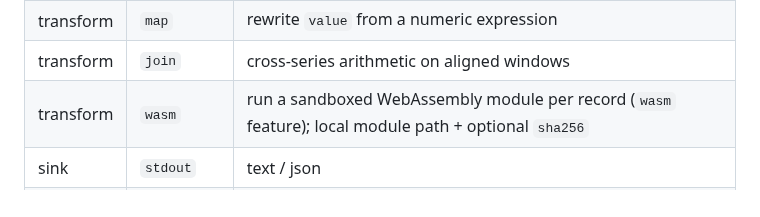
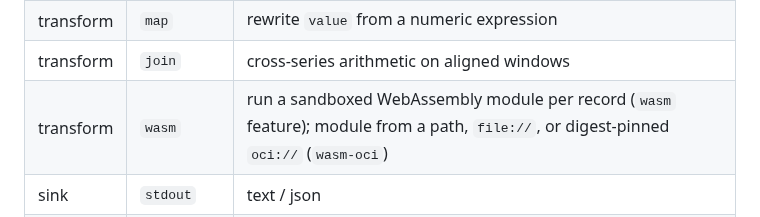
Before and after one commit to headrace-rs/headrace, a Markdown page: DESIGN.md, the part around the change. Drawn GitHub-style.

Commit message:
docs(wasm): document oci and file sourcing
Assisted-by: Claude:claude-opus-4-8

```diff
--- a/DESIGN.md
+++ b/DESIGN.md
@@ -198,7 +198,7 @@ consumer (fan-out is a later `tee`). Full JSON Schema: `headrace schema`.
 | transform | `window` | tumbling + sliding, event-time; `group_by` + `aggregate {count,sum,min,max,avg}`; `on_missing {skip,error}`. Session windows *next* |
 | transform | `map` | rewrite `value` from a numeric expression |
 | transform | `join` | cross-series arithmetic on aligned windows |
-| transform | `wasm` | run a sandboxed WebAssembly module per record (`wasm` feature); local module path + optional `sha256` |
+| transform | `wasm` | run a sandboxed WebAssembly module per record (`wasm` feature); module from a path, `file://`, or digest-pinned `oci://` (`wasm-oci`) |
 | sink | `stdout` | text / json |
 | sink | `otlp` | OTLP/gRPC exporter (`otlp` feature); Prometheus remote-write *next* |
 
```
Also changed, not shown: 1 other file.
